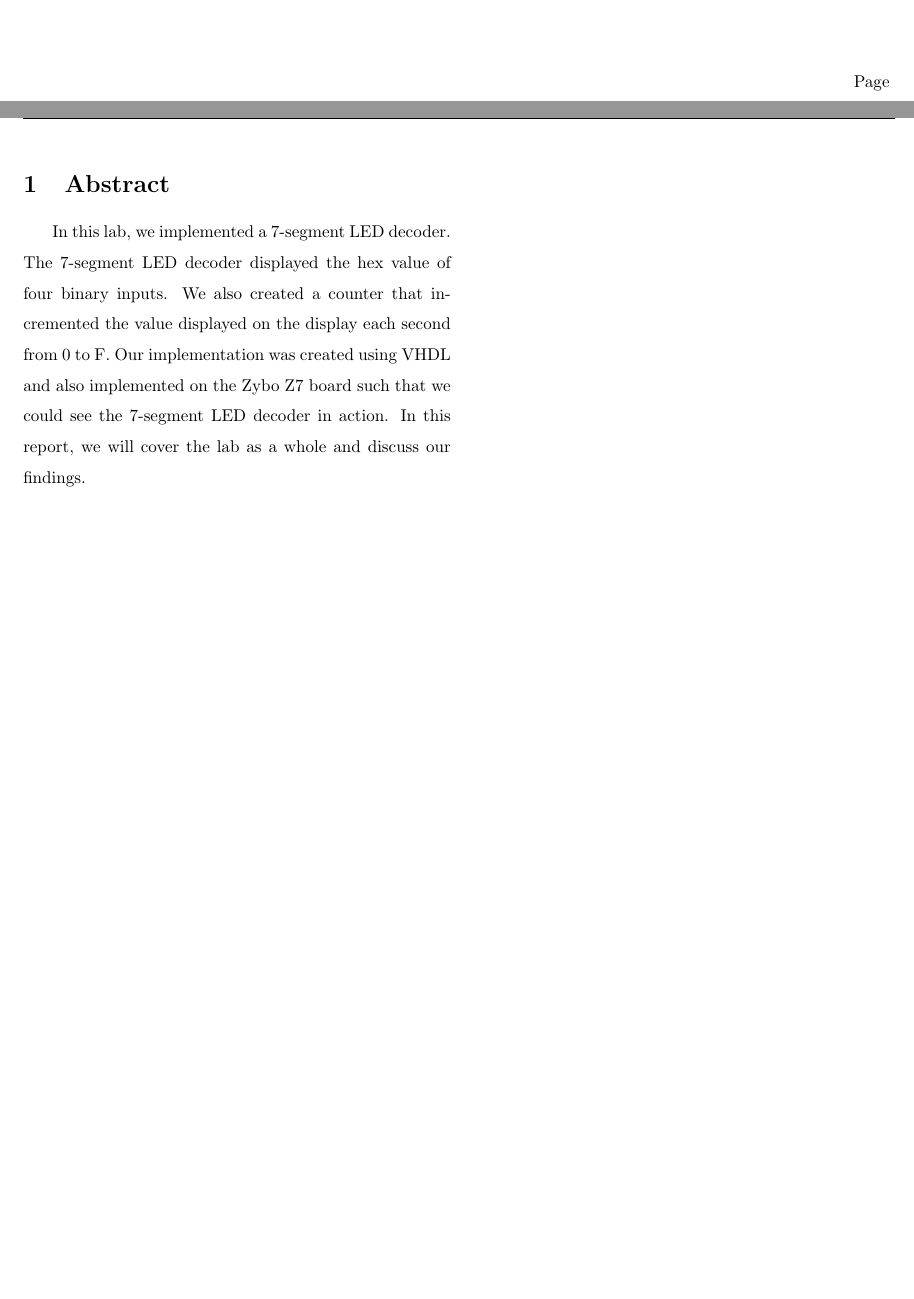
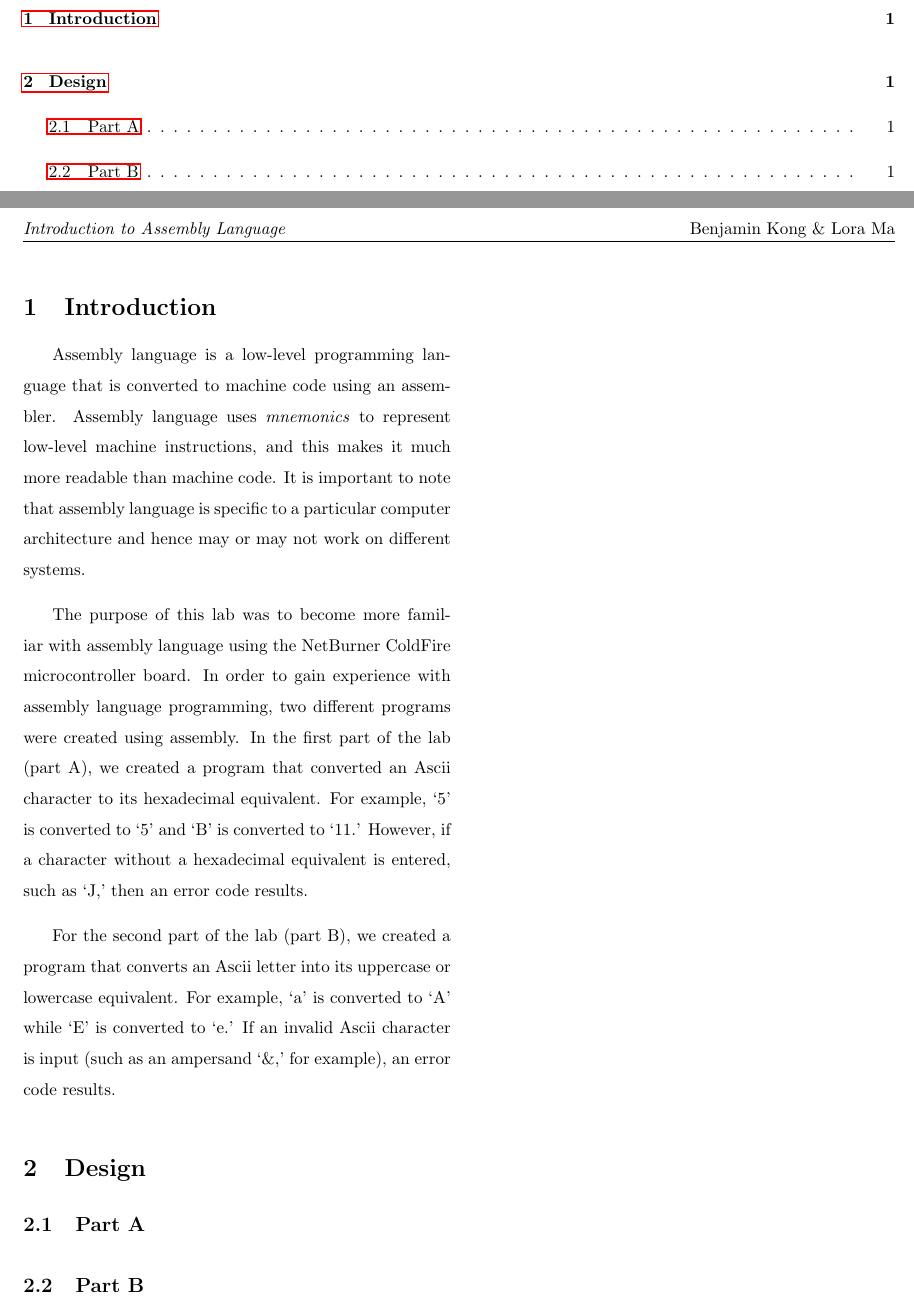
Before and after one commit to AtrazineC/ECE_212_Lab1, a LaTeX document (ECE_212_Lab1.tex): two parts of pages 2 and 3 of 3, joined at a grey line, cut at the place of the change, the shorter picture padded with empty space. Compiled offline with pdfLaTeX.

Commit message:
Introduction done

```diff
--- a/ECE_212_Lab1.tex
+++ b/ECE_212_Lab1.tex
@@ -48,10 +48,10 @@
 
 \title{\textbf{\Huge{
 \begin{center}
-Introduction to Assembly Language\\
+Introduction to\\ Assembly Language\\
 \end{center}
 }}}
-\author{Benjamin Kong\\Lora Ma\\ \\ECE 212 Lab Section H11}
+\author{Benjamin Kong || 1573684\\Lora Ma ||||| 1570935\\ \\ECE 212 Lab Section H11}
 
 \pagestyle{fancy}
 \fancyhf{}
@@ -68,13 +69,30 @@ Introduction to Assembly Language\\
 
 \begin{multicols*}{2}
 
-\section{Abstract}
+\section{Introduction}
 
-In this lab, we implemented a 7-segment LED decoder.
-The 7-segment LED decoder displayed the hex value of four binary inputs.
-We also created a counter that incremented the value displayed on the display each second from 0 to F.
-Our implementation was created using VHDL and also implemented on the Zybo Z7 board such that we could see the 7-segment LED decoder in action.
-In this report, we will cover the lab as a whole and discuss our findings.
+Assembly language is a low-level programming language that is converted to machine code using an assembler.
+Assembly language uses \textit{mnemonics} to represent low-level machine instructions, and this makes it much more readable than machine code.
+It is important to note that assembly language is specific to a particular computer architecture and hence may or may not work on different systems.
+
+The purpose of this lab was to become more familiar with assembly language using the NetBurner ColdFire microcontroller board.
+In order to gain experience with assembly language programming, two different programs were created using assembly.
+In the first part of the lab (part A), we created a program that converted an Ascii character to its hexadecimal equivalent.
+For example, `5' is converted to `5' and `B' is converted to `11.'
+However, if a character without a hexadecimal equivalent is entered, such as `J,' then an error code results.
+
+For the second part of the lab (part B), we created a program that converts an Ascii letter into its uppercase or lowercase equivalent.
+For example, `a' is converted to `A' while `E' is converted to `e.'
+If an invalid Ascii character is input (such as an ampersand `\&,' for example), an error code results.
+
+\section{Design}
+
+\subsection{Part A}
+
+\subsection{Part B}
+
+
+
 
 \end{multicols*}
 
```
Also changed, not shown: ECE_212_Lab1.pdf, ECE_212_Lab1.tex (1 more changed lines).
